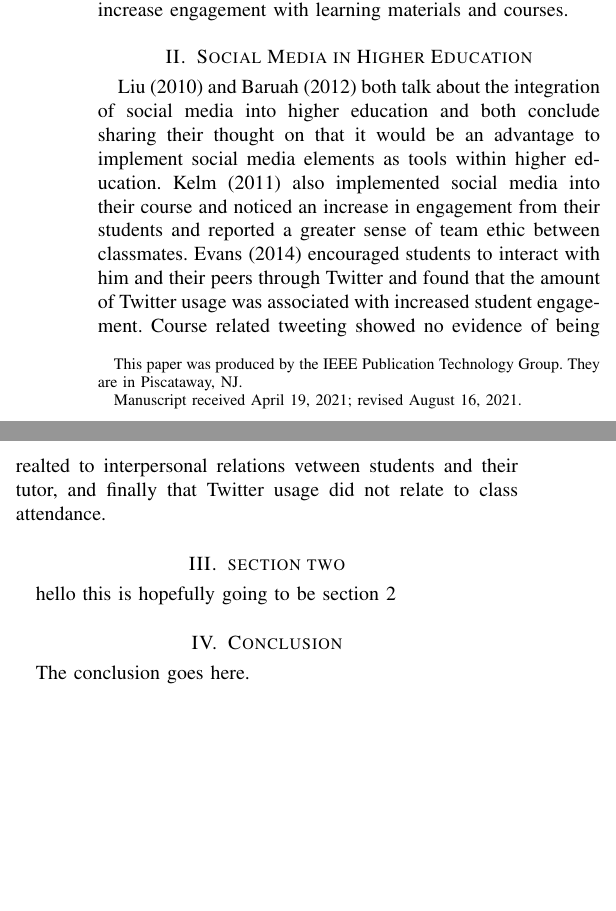
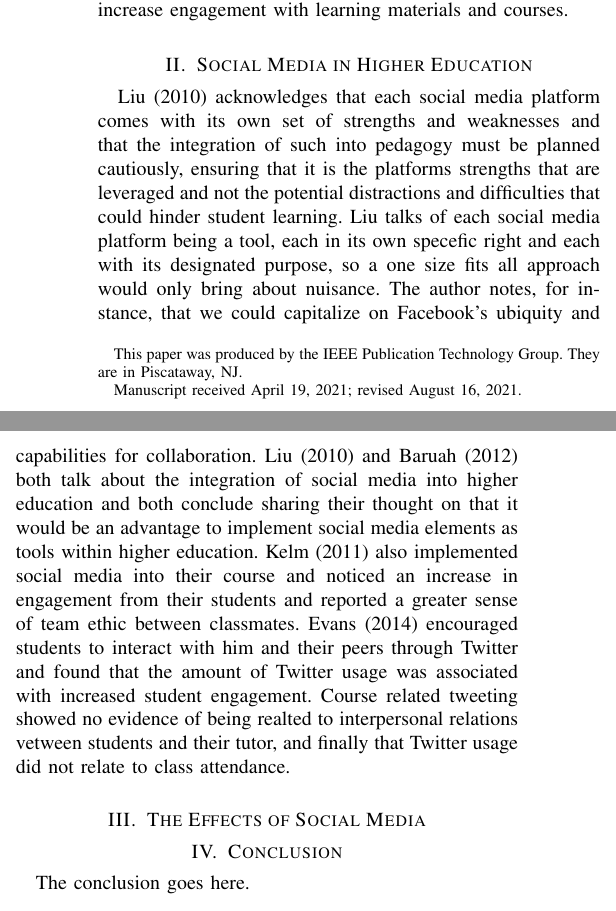
Before and after one commit to dannydaley/Research-Development, a LaTeX paper (literature_review.tex): two parts of the columns of page 1 of 2, joined at a grey line, cut so that both start at the same text, the shorter picture padded with empty space. Compiled offline with pdfLaTeX.

Commit message:
Added more to literature review

```diff
--- a/literature_review.tex
+++ b/literature_review.tex
@@ -43,12 +43,13 @@ Article submission, IEEE, IEEEtran, journal, \LaTeX, paper, template, typesettin
 \section{Introduction}
 	This literature review investigates the risls and benefits attached to social media and the potentital advantages that it could bring forward as a tool in higher education and pedagogy. Social media has made a massive impact on society in many ways, and using it one way or another has vecome commonplace in most of our lives, but do we fully understand the risks and advantages that it presents? This thematic analysis of recent (2010-2022) research papers aims to explore findings on the possible side effects of social media in an effort to weigh the pros against the cons in regard to the integration of social media with higher education (HE) and pedagogy. We hypothesize, that with proper application. social media could become a valuable tool within HE institutions and could help increase engagement with learning materials and courses.
 \section{Social Media in Higher Education}
+Liu (2010) acknowledges that each social media platform comes with its own set of strengths and weaknesses and that the integration of such into pedagogy must be planned cautiously, ensuring that it is the platforms strengths that are leveraged and not the potential distractions and difficulties that could hinder student learning. Liu talks of each social media platform being a tool, each in its own specefic right and each with its designated purpose, so a one size fits all approach would only bring about nuisance. The author notes, for instance, that we could capitalize on Facebook's ubiquity and capabilities for collaboration.
 Liu (2010) and Baruah (2012) both talk about the integration of social media into higher education and both conclude sharing their thought on that it would be an advantage to implement social media elements as tools within higher education.
 Kelm (2011) also implemented social media into their course and noticed an increase in engagement from their students and reported a greater sense of team ethic between classmates.
 Evans (2014) encouraged students to interact with him and their peers through Twitter and found that the amount of Twitter usage was associated with increased student engagement. Course related tweeting showed no evidence of being realted to interpersonal relations vetween students and their tutor, and finally that Twitter usage did not relate to class attendance.
 
-\section{section two}
-hello this is hopefully going to be section 2
+\section{The Effects of Social Media}
+
 
 \section{Conclusion}
 The conclusion goes here.
```
Also changed, not shown: literature_review.pdf, 3 other files.
